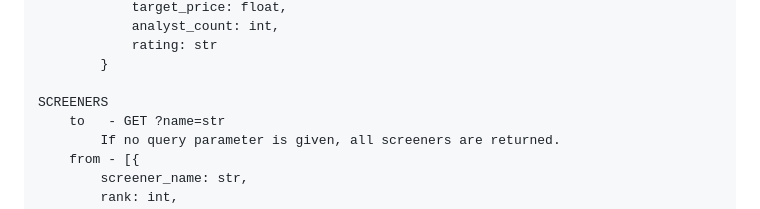
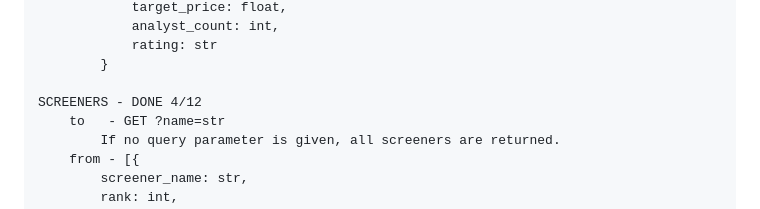
Before and after one commit to emmatey/finance-dashboard, a Markdown page: api.md, the part around the change. Drawn GitHub-style.

Commit message:
update api.md to reflect finished route

```diff
--- a/api.md
+++ b/api.md
@@ -226,7 +226,7 @@ RESOURCES
                 rating: str
             }
 
-    SCREENERS
+    SCREENERS - DONE 4/12
         to   - GET ?name=str
             If no query parameter is given, all screeners are returned.
         from - [{
```
